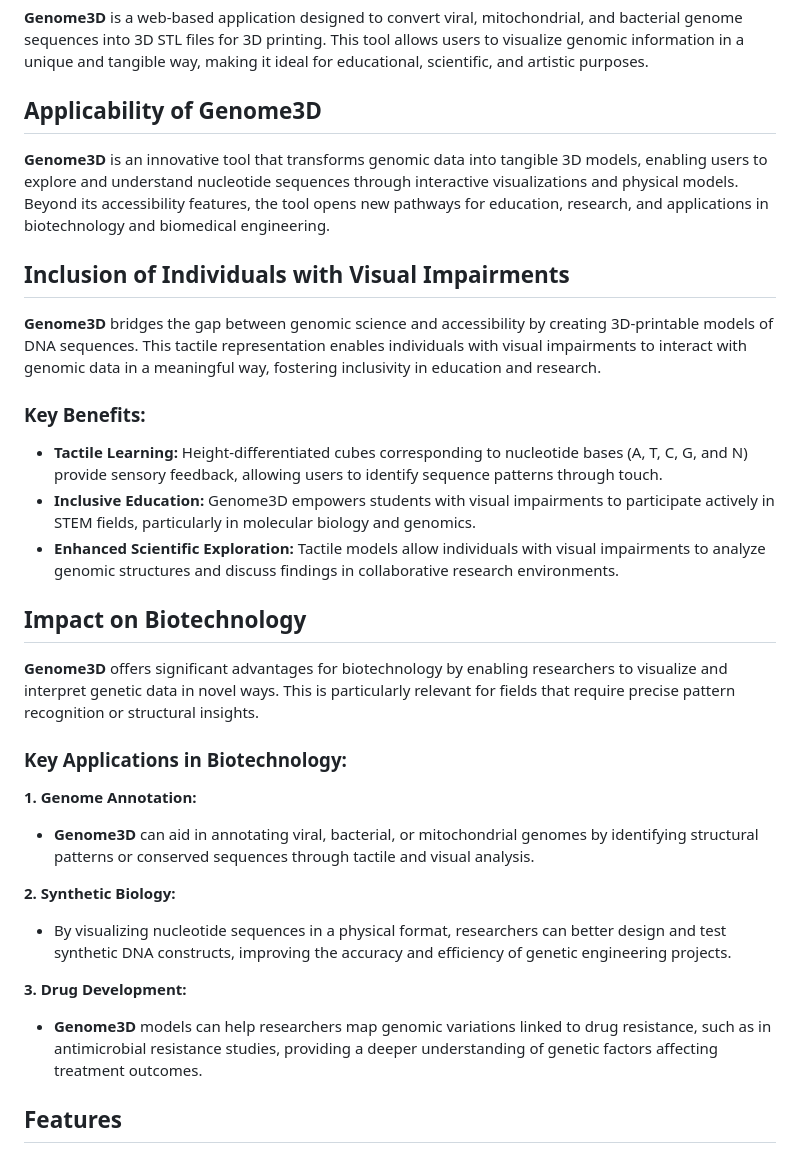
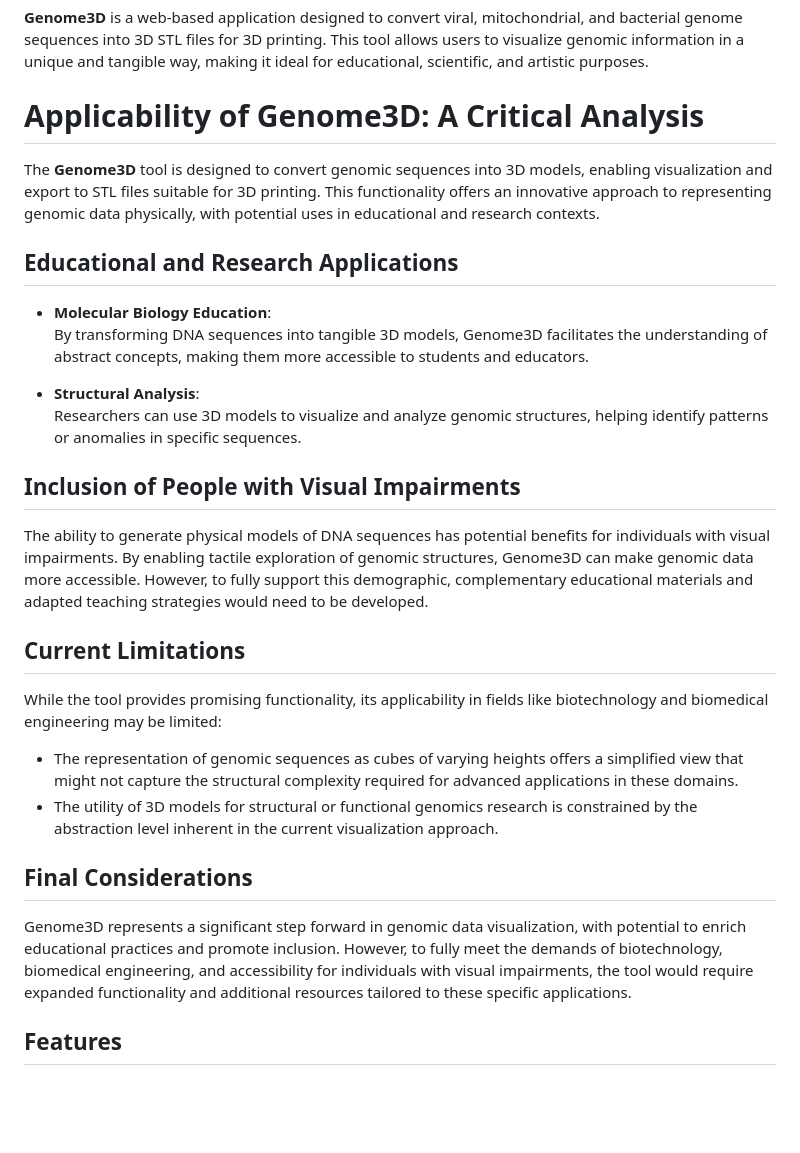
Before and after one commit to vLaBiOmicS/Genome3D, a Markdown page: README.md, the part around the change. GitHub-like rendering; blank space fills up the shorter version.

```diff
--- a/README.md
+++ b/README.md
@@ -2,33 +2,32 @@
 
 **Genome3D** is a web-based application designed to convert viral, mitochondrial, and bacterial genome sequences into 3D STL files for 3D printing. This tool allows users to visualize genomic information in a unique and tangible way, making it ideal for educational, scientific, and artistic purposes.
 
-## Applicability of Genome3D
+# Applicability of Genome3D: A Critical Analysis
 
-**Genome3D** is an innovative tool that transforms genomic data into tangible 3D models, enabling users to explore and understand nucleotide sequences through interactive visualizations and physical models. Beyond its accessibility features, the tool opens new pathways for education, research, and applications in biotechnology and biomedical engineering.
+The **Genome3D** tool is designed to convert genomic sequences into 3D models, enabling visualization and export to STL files suitable for 3D printing. This functionality offers an innovative approach to representing genomic data physically, with potential uses in educational and research contexts.
 
-## Inclusion of Individuals with Visual Impairments
+## Educational and Research Applications
 
-**Genome3D** bridges the gap between genomic science and accessibility by creating 3D-printable models of DNA sequences. This tactile representation enables individuals with visual impairments to interact with genomic data in a meaningful way, fostering inclusivity in education and research.
+- **Molecular Biology Education**:
+   By transforming DNA sequences into tangible 3D models, Genome3D facilitates the understanding of abstract concepts, making them more accessible to students and educators.
 
-### Key Benefits:
-- **Tactile Learning:** Height-differentiated cubes corresponding to nucleotide bases (A, T, C, G, and N) provide sensory feedback, allowing users to identify sequence patterns through touch.
-- **Inclusive Education:** Genome3D empowers students with visual impairments to participate actively in STEM fields, particularly in molecular biology and genomics.
-- **Enhanced Scientific Exploration:** Tactile models allow individuals with visual impairments to analyze genomic structures and discuss findings in collaborative research environments.
+- **Structural Analysis**:
+   Researchers can use 3D models to visualize and analyze genomic structures, helping identify patterns or anomalies in specific sequences.
 
-## Impact on Biotechnology
-**Genome3D** offers significant advantages for biotechnology by enabling researchers to visualize and interpret genetic data in novel ways. This is particularly relevant for fields that require precise pattern recognition or structural insights.
+## Inclusion of People with Visual Impairments
 
-### Key Applications in Biotechnology:
+The ability to generate physical models of DNA sequences has potential benefits for individuals with visual impairments. By enabling tactile exploration of genomic structures, Genome3D can make genomic data more accessible. However, to fully support this demographic, complementary educational materials and adapted teaching strategies would need to be developed.
 
-**1. Genome Annotation:**
-- **Genome3D** can aid in annotating viral, bacterial, or mitochondrial genomes by identifying structural patterns or conserved sequences through tactile and visual analysis.
+## Current Limitations
 
-**2. Synthetic Biology:**
-- By visualizing nucleotide sequences in a physical format, researchers can better design and test synthetic DNA constructs, improving the accuracy and efficiency of genetic engineering projects.
+While the tool provides promising functionality, its applicability in fields like biotechnology and biomedical engineering may be limited:
 
-**3. Drug Development:**
-- **Genome3D** models can help researchers map genomic variations linked to drug resistance, such as in antimicrobial resistance studies, providing a deeper understanding of genetic factors affecting treatment outcomes.
+- The representation of genomic sequences as cubes of varying heights offers a simplified view that might not capture the structural complexity required for advanced applications in these domains.
+- The utility of 3D models for structural or functional genomics research is constrained by the abstraction level inherent in the current visualization approach.
 
+## Final Considerations
+
+Genome3D represents a significant step forward in genomic data visualization, with potential to enrich educational practices and promote inclusion. However, to fully meet the demands of biotechnology, biomedical engineering, and accessibility for individuals with visual impairments, the tool would require expanded functionality and additional resources tailored to these specific applications.
 
 
 ## Features
```
